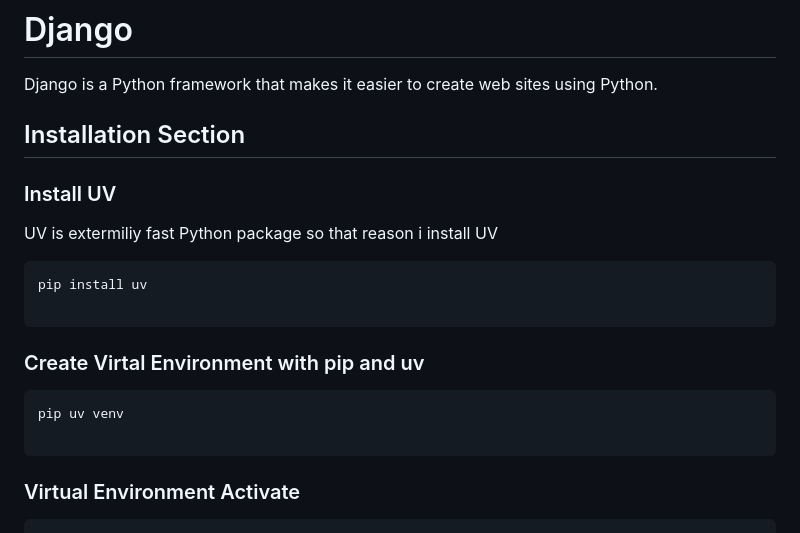
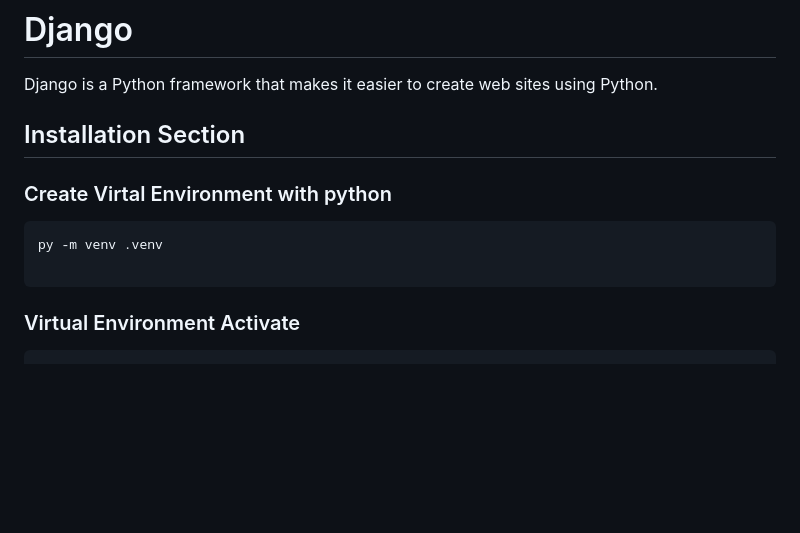
Before and after one commit to tomarcodinglife/django, a Markdown page: readme.md, the part around the change. GitHub-like rendering; blank space fills up the shorter version.

````diff
--- a/readme.md
+++ b/readme.md
@@ -3,20 +3,12 @@ Django is a Python framework that makes it easier to create web sites using Pyth
 
 <h2>Installation Section</h2>
 
-<h3>Install UV</h3>
-<!-- ## Install UV -->
+<!-- .......................................................................... -->
 
-UV is extermiliy fast Python package so that reason i install UV
+<h3>Create Virtal Environment with python </h3>
 
 ``` terminal
-pip install uv
-
-```
-<!-- .......................................................................... -->
-<h3>Create Virtal Environment with pip and uv</h3>
-
-``` terminal
-pip uv venv
+py -m venv .venv
 
 ```
 <!-- .......................................................................... -->
````
